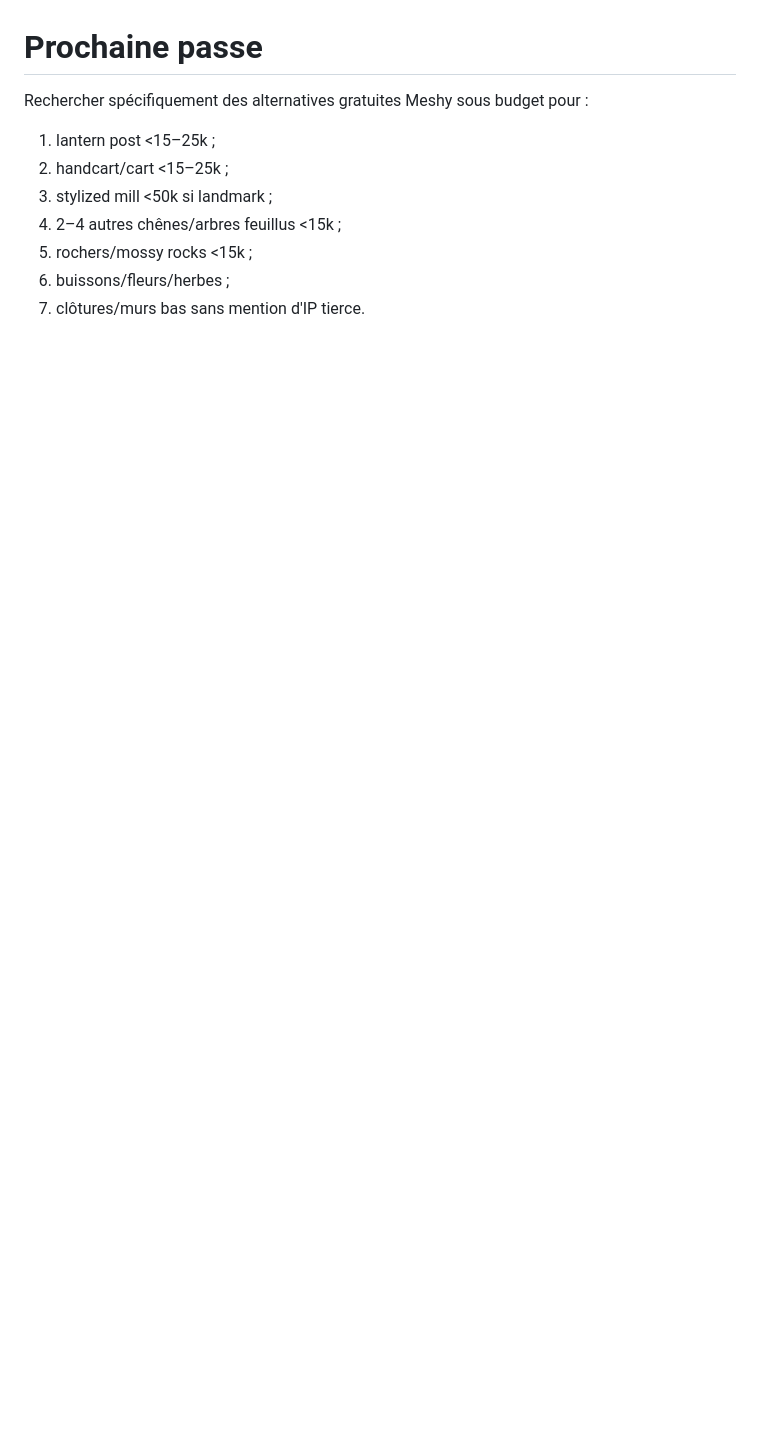
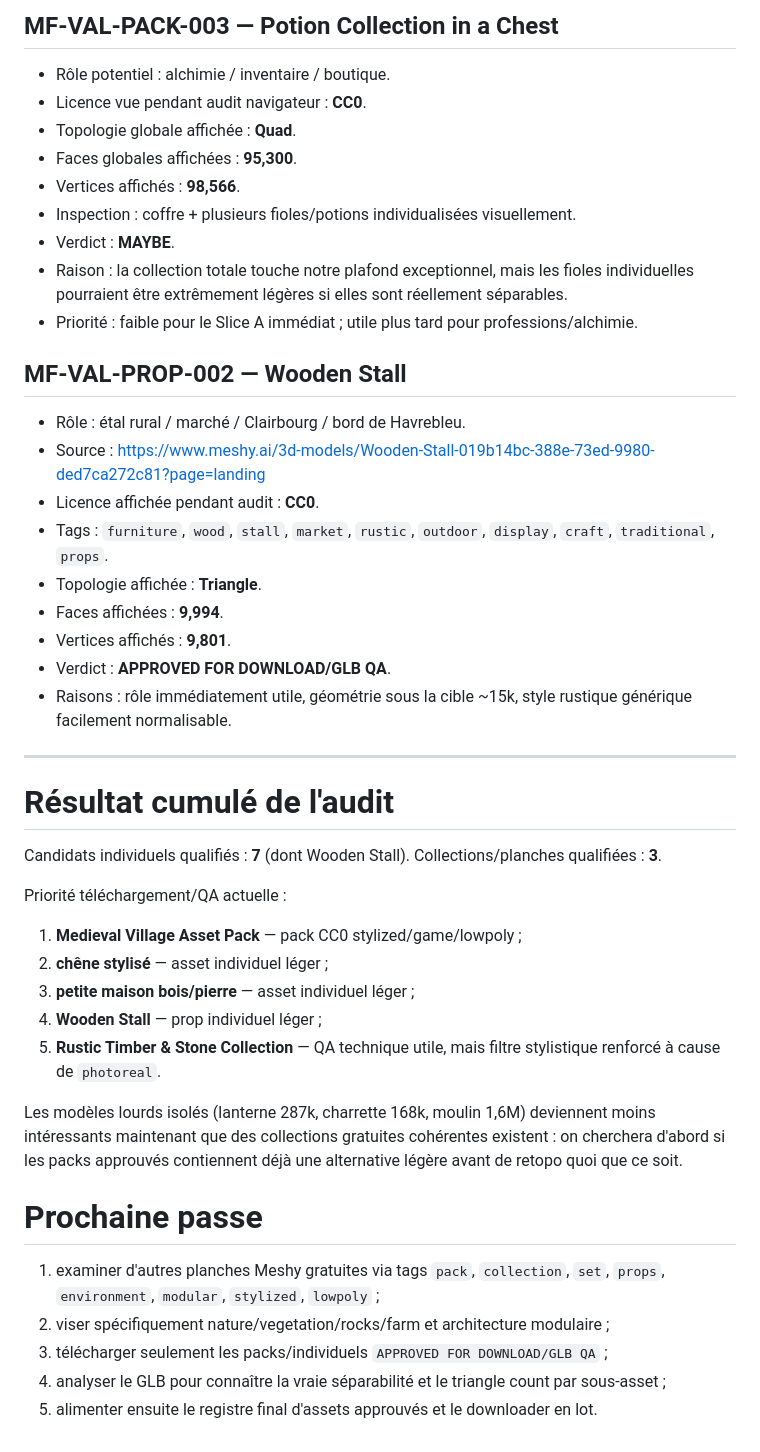
Before and after one commit to allandeman90-hash/orvalis, a Markdown page: docs/SLICE_A_MESHY_FREE_AUDIT.md, the part around one of its changes. Drawn GitHub-style; blank space fills up the shorter version.

```diff
--- a/docs/SLICE_A_MESHY_FREE_AUDIT.md
+++ b/docs/SLICE_A_MESHY_FREE_AUDIT.md
@@ -139,11 +169,47 @@ Conclusion : la bibliothèque gratuite Meshy contient bien des assets directemen
+## MF-VAL-PACK-003 — Potion Collection in a Chest
+
+- Rôle potentiel : alchimie / inventaire / boutique.
+- Licence vue pendant audit navigateur : **CC0**.
+- Topologie globale affichée : **Quad**.
+- Faces globales affichées : **95,300**.
+- Vertices affichés : **98,566**.
+- Inspection : coffre + plusieurs fioles/potions individualisées visuellement.
+- Verdict : **MAYBE**.
+- Raison : la collection totale touche notre plafond exceptionnel, mais les fioles individuelles pourraient être extrêmement légères si elles sont réellement séparables.
+- Priorité : faible pour le Slice A immédiat ; utile plus tard pour professions/alchimie.
+
+## MF-VAL-PROP-002 — Wooden Stall
+
+- Rôle : étal rural / marché / Clairbourg / bord de Havrebleu.
+- Source : https://www.meshy.ai/3d-models/Wooden-Stall-019b14bc-388e-73ed-9980-ded7ca272c81?page=landing
+- Licence affichée pendant audit : **CC0**.
+- Tags : `furniture`, `wood`, `stall`, `market`, `rustic`, `outdoor`, `display`, `craft`, `traditional`, `props`.
+- Topologie affichée : **Triangle**.
+- Faces affichées : **9,994**.
+- Vertices affichés : **9,801**.
+- Verdict : **APPROVED FOR DOWNLOAD/GLB QA**.
+- Raisons : rôle immédiatement utile, géométrie sous la cible ~15k, style rustique générique facilement normalisable.
+
+---
+
+# Résultat cumulé de l'audit
+
+Candidats individuels qualifiés : **7** (dont Wooden Stall).
+Collections/planches qualifiées : **3**.
+
+Priorité téléchargement/QA actuelle :
+1. **Medieval Village Asset Pack** — pack CC0 stylized/game/lowpoly ;
+2. **chêne stylisé** — asset individuel léger ;
+3. **petite maison bois/pierre** — asset individuel léger ;
+4. **Wooden Stall** — prop individuel léger ;
+5. **Rustic Timber & Stone Collection** — QA technique utile, mais filtre stylistique renforcé à cause de `photoreal`.
+
+Les modèles lourds isolés (lanterne 287k, charrette 168k, moulin 1,6M) deviennent moins intéressants maintenant que des collections gratuites cohérentes existent : on cherchera d'abord si les packs approuvés contiennent déjà une alternative légère avant de retopo quoi que ce soit.
 
 # Prochaine passe
 
-Rechercher spécifiquement des alternatives gratuites Meshy sous budget pour :
-1. lantern post <15–25k ;
-2. handcart/cart <15–25k ;
-3. stylized mill <50k si landmark ;
-4. 2–4 autres chênes/arbres feuillus <15k ;
-5. rochers/mossy rocks <15k ;
-6. buissons/fleurs/herbes ;
-7. clôtures/murs bas sans mention d'IP tierce.
+1. examiner d'autres planches Meshy gratuites via tags `pack`, `collection`, `set`, `props`, `environment`, `modular`, `stylized`, `lowpoly` ;
+2. viser spécifiquement nature/vegetation/rocks/farm et architecture modulaire ;
+3. télécharger seulement les packs/individuels `APPROVED FOR DOWNLOAD/GLB QA` ;
+4. analyser le GLB pour connaître la vraie séparabilité et le triangle count par sous-asset ;
+5. alimenter ensuite le registre final d'assets approuvés et le downloader en lot.
```
Also changed, not shown: other parts of docs/SLICE_A_MESHY_FREE_AUDIT.md (+42 -12 lines).
